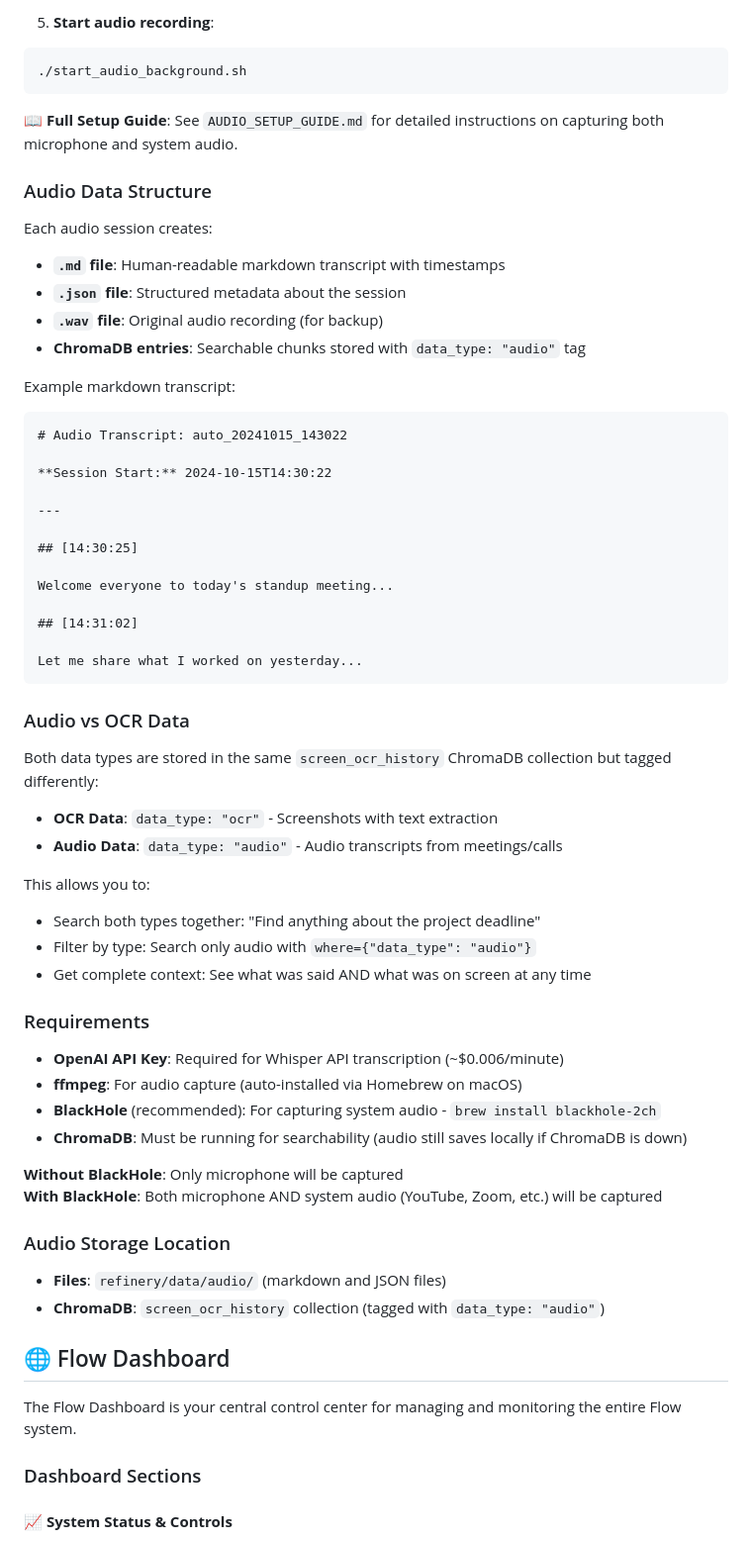
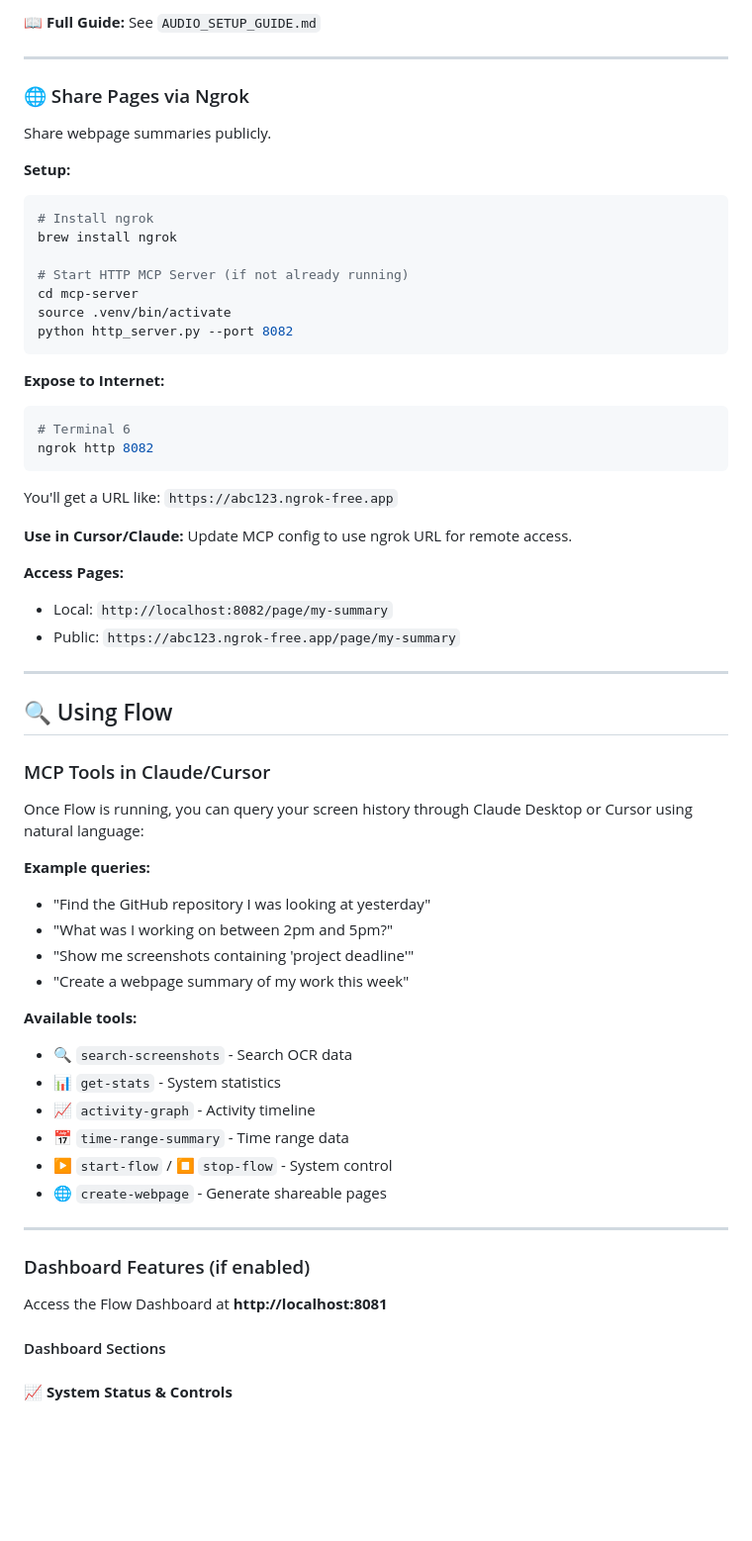
Before and after one commit to joenewbry/flow, a Markdown page: README.md, the part around one of its changes. Shown at 99% size. Rendered like a GitHub page; blank space fills up the shorter version.

Commit message:
Working on readme

````diff
--- a/README.md
+++ b/README.md
@@ -176,67 +147,65 @@ echo "OPENAI_API_KEY=sk-your-key-here" >> .env
-5. **Start audio recording**:
-```bash
-./start_audio_background.sh
-```
-
-📖 **Full Setup Guide**: See `AUDIO_SETUP_GUIDE.md` for detailed instructions on capturing both microphone and system audio.
-
-### Audio Data Structure
-
-Each audio session creates:
-- **`.md` file**: Human-readable markdown transcript with timestamps
-- **`.json` file**: Structured metadata about the session
-- **`.wav` file**: Original audio recording (for backup)
-- **ChromaDB entries**: Searchable chunks stored with `data_type: "audio"` tag
-
-Example markdown transcript:
-```markdown
-# Audio Transcript: auto_20241015_143022
-
-**Session Start:** 2024-10-15T14:30:22
+📖 **Full Guide:** See `AUDIO_SETUP_GUIDE.md`
 
 ---
 
-## [14:30:25]
+### 🌐 Share Pages via Ngrok
+Share webpage summaries publicly.
 
-Welcome everyone to today's standup meeting...
+**Setup:**
+```bash
+# Install ngrok
+brew install ngrok
 
-## [14:31:02]
-
-Let me share what I worked on yesterday...
+# Start HTTP MCP Server (if not already running)
+cd mcp-server
+source .venv/bin/activate
+python http_server.py --port 8082
 ```
 
-### Audio vs OCR Data
+**Expose to Internet:**
+```bash
+# Terminal 6
+ngrok http 8082
+```
 
-Both data types are stored in the same `screen_ocr_history` ChromaDB collection but tagged differently:
+You'll get a URL like: `https://abc123.ngrok-free.app`
 
-- **OCR Data**: `data_type: "ocr"` - Screenshots with text extraction
-- **Audio Data**: `data_type: "audio"` - Audio transcripts from meetings/calls
+**Use in Cursor/Claude:**
+Update MCP config to use ngrok URL for remote access.
 
-This allows you to:
-- Search both types together: "Find anything about the project deadline"
-- Filter by type: Search only audio with `where={"data_type": "audio"}`
-- Get complete context: See what was said AND what was on screen at any time
+**Access Pages:**
+- Local: `http://localhost:8082/page/my-summary`
+- Public: `https://abc123.ngrok-free.app/page/my-summary`
 
-### Requirements
+---
 
-- **OpenAI API Key**: Required for Whisper API transcription (~$0.006/minute)
-- **ffmpeg**: For audio capture (auto-installed via Homebrew on macOS)
-- **BlackHole** (recommended): For capturing system audio - `brew install blackhole-2ch`
-- **ChromaDB**: Must be running for searchability (audio still saves locally if ChromaDB is down)
+## 🔍 Using Flow
 
-**Without BlackHole**: Only microphone will be captured
-**With BlackHole**: Both microphone AND system audio (YouTube, Zoom, etc.) will be captured
+### MCP Tools in Claude/Cursor
 
-### Audio Storage Location
+Once Flow is running, you can query your screen history through Claude Desktop or Cursor using natural language:
 
-- **Files**: `refinery/data/audio/` (markdown and JSON files)
-- **ChromaDB**: `screen_ocr_history` collection (tagged with `data_type: "audio"`)
+**Example queries:**
+- "Find the GitHub repository I was looking at yesterday"
+- "What was I working on between 2pm and 5pm?"
+- "Show me screenshots containing 'project deadline'"
+- "Create a webpage summary of my work this week"
 
-## 🌐 Flow Dashboard
+**Available tools:**
+- 🔍 `search-screenshots` - Search OCR data
+- 📊 `get-stats` - System statistics
+- 📈 `activity-graph` - Activity timeline
+- 📅 `time-range-summary` - Time range data
+- ▶️ `start-flow` / ⏹️ `stop-flow` - System control
+- 🌐 `create-webpage` - Generate shareable pages
 
-The Flow Dashboard is your central control center for managing and monitoring the entire Flow system.
+---
 
-### Dashboard Sections
+### Dashboard Features (if enabled)
+
+Access the Flow Dashboard at **http://localhost:8081**
+
+#### Dashboard Sections
 
 #### 📈 **System Status & Controls**
 - Real-time status of ChromaDB and screen capture processes
````
Also changed, not shown: other parts of README.md (+100 -234 lines).
